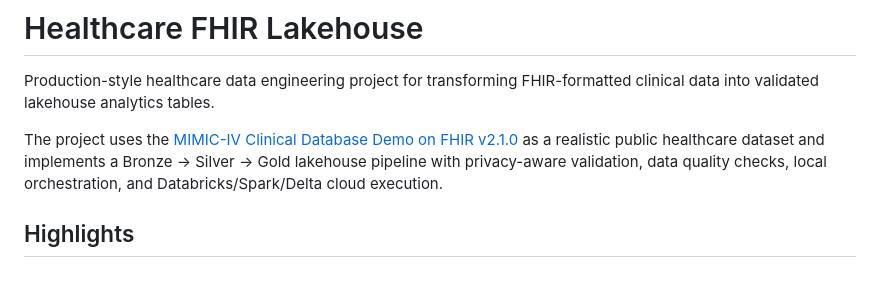
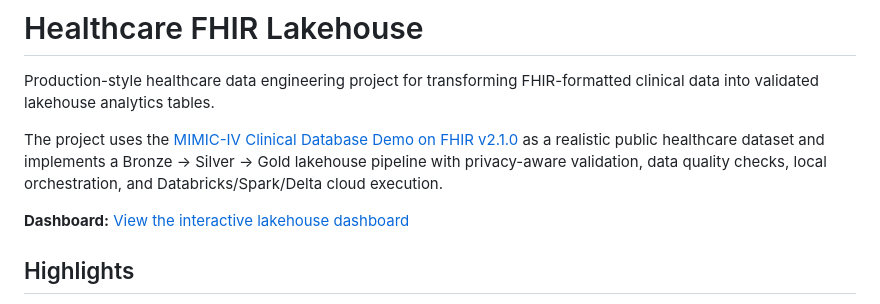
Before and after one commit to KevDev7/healthcare-fhir-lakehouse, a Markdown page: README.md, the part around the change. Rendered like a GitHub page; blank space fills up the shorter version.

Commit message:
Promote dashboard link in README

```diff
--- a/README.md
+++ b/README.md
@@ -8,6 +8,8 @@ The project uses the
 as a realistic public healthcare dataset and implements a Bronze -> Silver ->
 Gold lakehouse pipeline with privacy-aware validation, data quality checks, local
 orchestration, and Databricks/Spark/Delta cloud execution.
+
+**Dashboard:** [View the interactive lakehouse dashboard](https://kevdev7.github.io/healthcare-fhir-lakehouse/)
 
 ## Highlights
 
```
